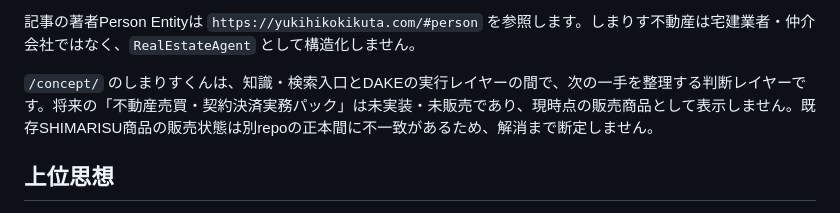
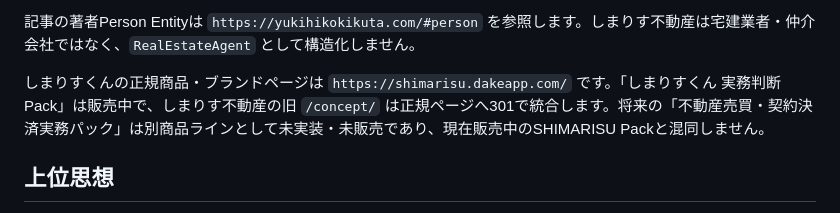
Before and after one commit to yukiPHZ/shimarisu-site, a Markdown page: README.md, the part around the change. GitHub-like rendering.

Commit message:
Adopt live Shimarisu product page

```diff
--- a/README.md
+++ b/README.md
@@ -16,7 +16,7 @@ DAKEは、不動産営業・事務・宅建士等の「実務上の詰まり」
 
 記事の著者Person Entityは `https://yukihikokikuta.com/#person` を参照します。しまりす不動産は宅建業者・仲介会社ではなく、`RealEstateAgent` として構造化しません。
 
-`/concept/` のしまりすくんは、知識・検索入口とDAKEの実行レイヤーの間で、次の一手を整理する判断レイヤーです。将来の「不動産売買・契約決済実務パック」は未実装・未販売であり、現時点の販売商品として表示しません。既存SHIMARISU商品の販売状態は別repoの正本間に不一致があるため、解消まで断定しません。
+しまりすくんの正規商品・ブランドページは `https://shimarisu.dakeapp.com/` です。「しまりすくん 実務判断Pack」は販売中で、しまりす不動産の旧 `/concept/` は正規ページへ301で統合します。将来の「不動産売買・契約決済実務パック」は別商品ラインとして未実装・未販売であり、現在販売中のSHIMARISU Packと混同しません。
 
 ## 上位思想
 
```
